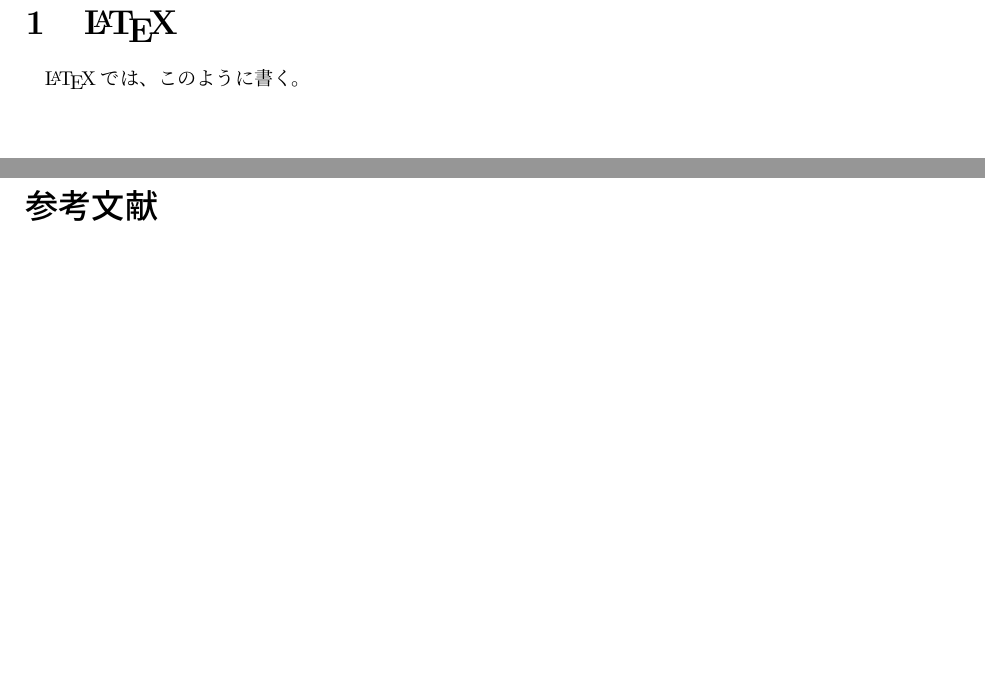
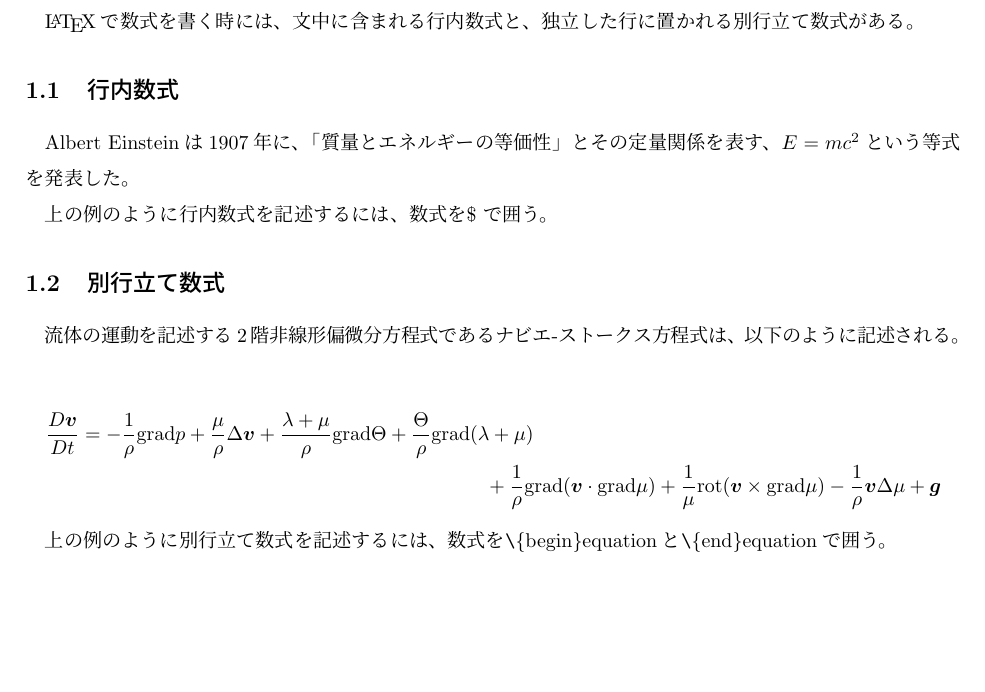
Before and after one commit to Wattun/latex-template, a LaTeX document (template.tex, which reads include/chapter1.tex): two parts of pages 3 and 4 of 4 before the commit and part of page 3 of 4 after it, the two joined at a grey line, cut at the place of the change, the shorter picture padded with empty space. Compiled offline with pLaTeX and dvipdfmx.

Commit message:
数式について追記

```diff
--- a/include/chapter1.tex
+++ b/include/chapter1.tex
@@ -1,2 +1,23 @@
-\chapter{\LaTeX}
-\LaTeX では、このように書く。
+\chapter{数式}
+
+\LaTeX で数式を書く時には、文中に含まれる行内数式と、独立した行に置かれる別行立て数式がある。
+
+\section{行内数式}
+
+Albert Einsteinは1907年に、「質量とエネルギーの等価性」とその定量関係を表す、$E=mc^2$という等式を発表した。
+
+上の例のように行内数式を記述するには、数式を\$ で囲う。
+
+\section{別行立て数式}
+
+流体の運動を記述する2階非線形偏微分方程式であるナビエ-ストークス方程式は、以下のように記述される。
+
+\begin{multline*}
+  \frac{D \bm{v}}{Dt} = - \frac{1}{\rho}\mathrm{grad}p + \frac{\mu}{\rho}\Delta\bm{v}
+  + \frac{\lambda + \mu}{\rho}\mathrm{grad}\Theta +\frac{\Theta}{\rho}\mathrm{grad}(\lambda + \mu)\\
+  + \frac{1}{\rho}\mathrm{grad}(\bm{v}\cdot\mathrm{grad}\mu)
+  + \frac{1}{\mu}\mathrm{rot}(\bm{v}\times\mathrm{grad}\mu)
+  - \frac{1}{\rho}\bm{v}\Delta\mu + \bm{g}
+\end{multline*}
+
+上の例のように別行立て数式を記述するには、数式を\verb|\|\{begin\}equationと\verb|\|\{end\}equationで囲う。
```
Also changed, not shown: template.sty (+0 -1 lines), README.md, out/template.pdf.
